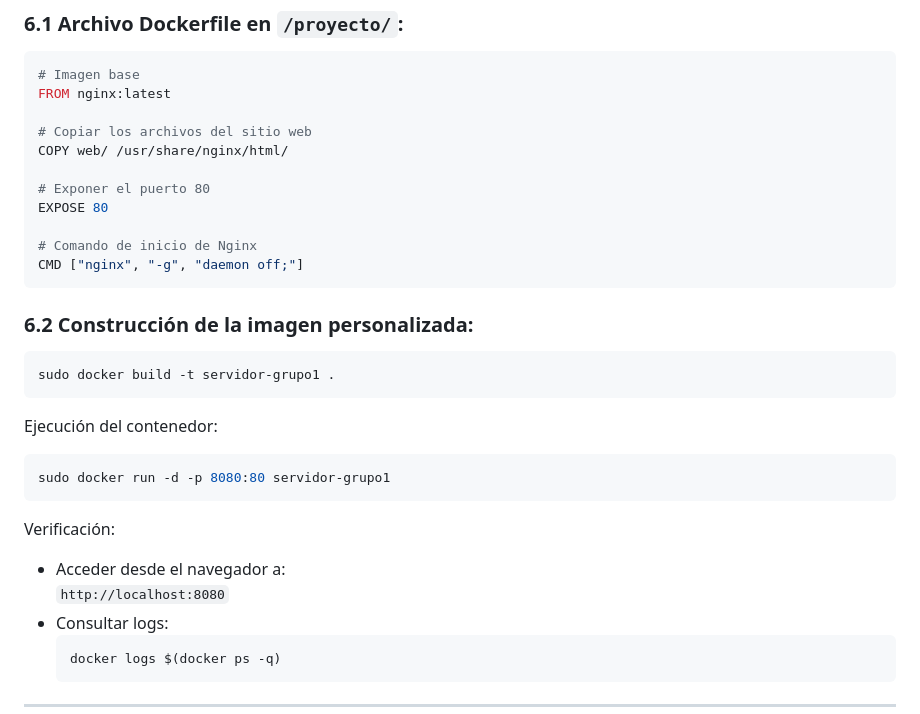
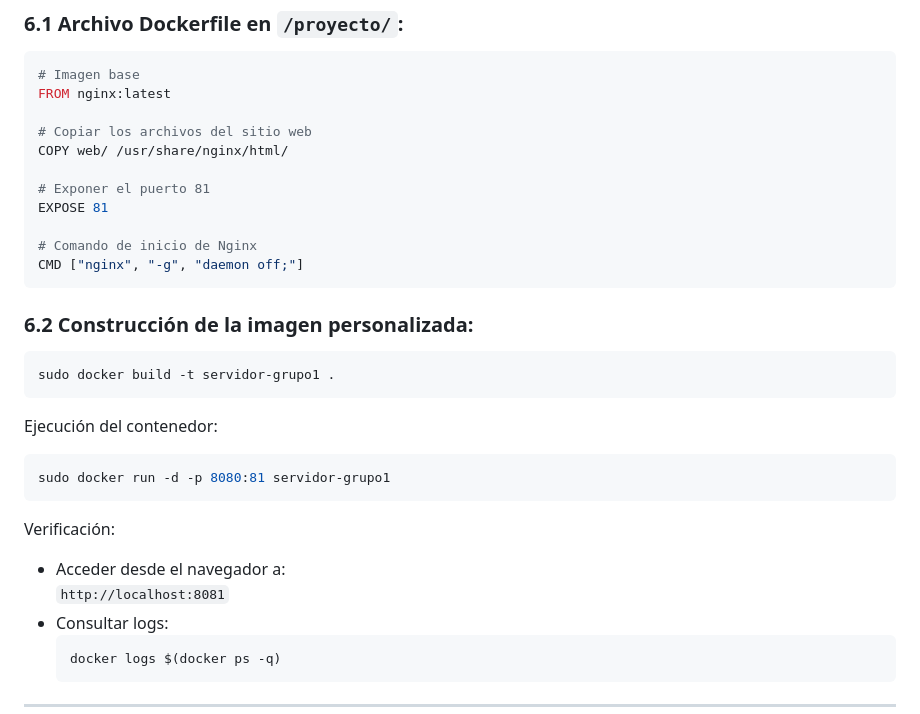
Before and after one commit to EstefanyPonce24002/proyecto-linux-grupo1, a Markdown page: README.md, the part around the change. Drawn GitHub-style.

Commit message:
Change exposed port from 80 to 81 in README
Updated the port exposure and run command in README.

````diff
--- a/README.md
+++ b/README.md
@@ -245,8 +245,8 @@ FROM nginx:latest
 # Copiar los archivos del sitio web
 COPY web/ /usr/share/nginx/html/
 
-# Exponer el puerto 80
-EXPOSE 80
+# Exponer el puerto 81
+EXPOSE 81
 
 # Comando de inicio de Nginx
 CMD ["nginx", "-g", "daemon off;"]
@@ -261,13 +261,13 @@ sudo docker build -t servidor-grupo1 .
 Ejecución del contenedor:
 
 ```bash
-sudo docker run -d -p 8080:80 servidor-grupo1
+sudo docker run -d -p 8080:81 servidor-grupo1
 ```
 
 Verificación:
 
 - Acceder desde el navegador a:
-   `http://localhost:8080`
+   `http://localhost:8081`
 - Consultar logs:
   ```bash
   docker logs $(docker ps -q)
````
